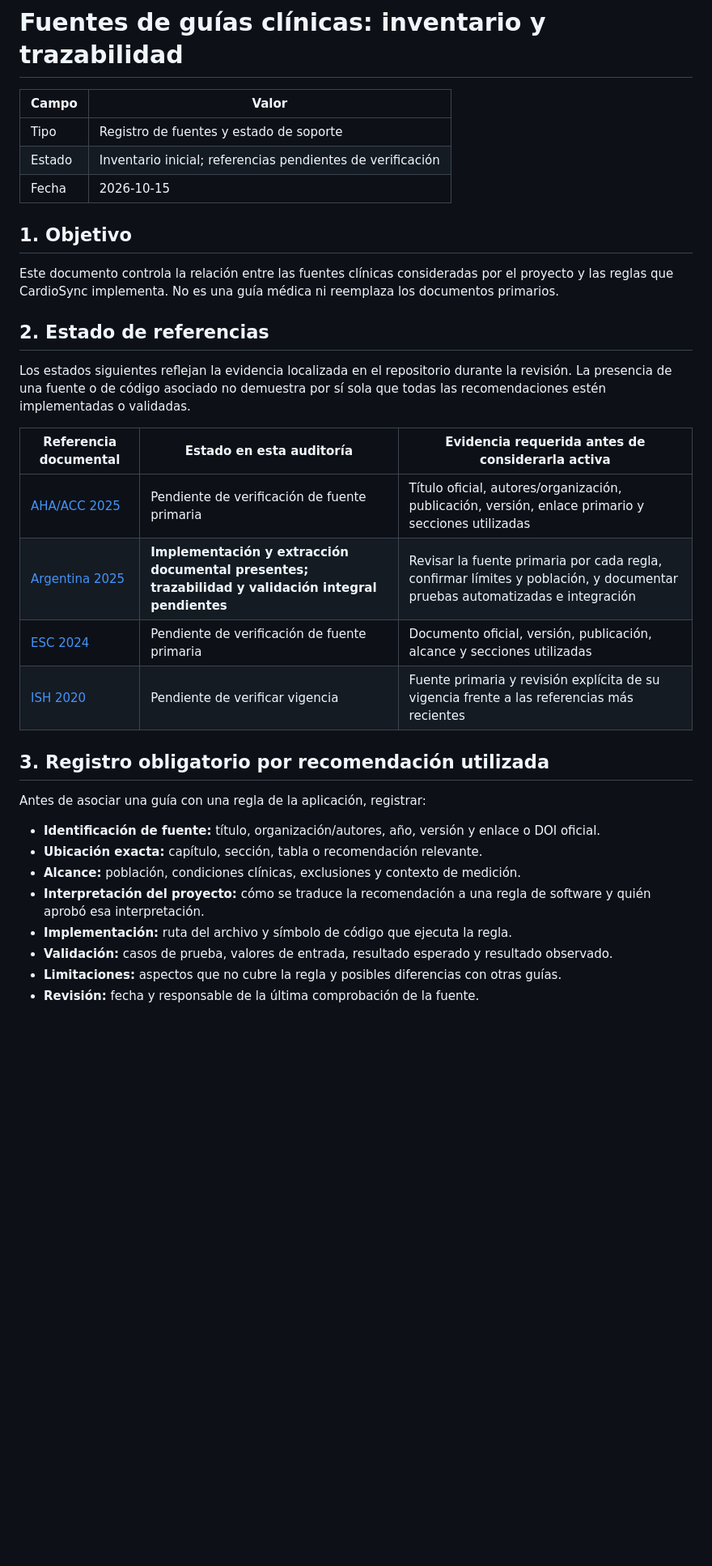
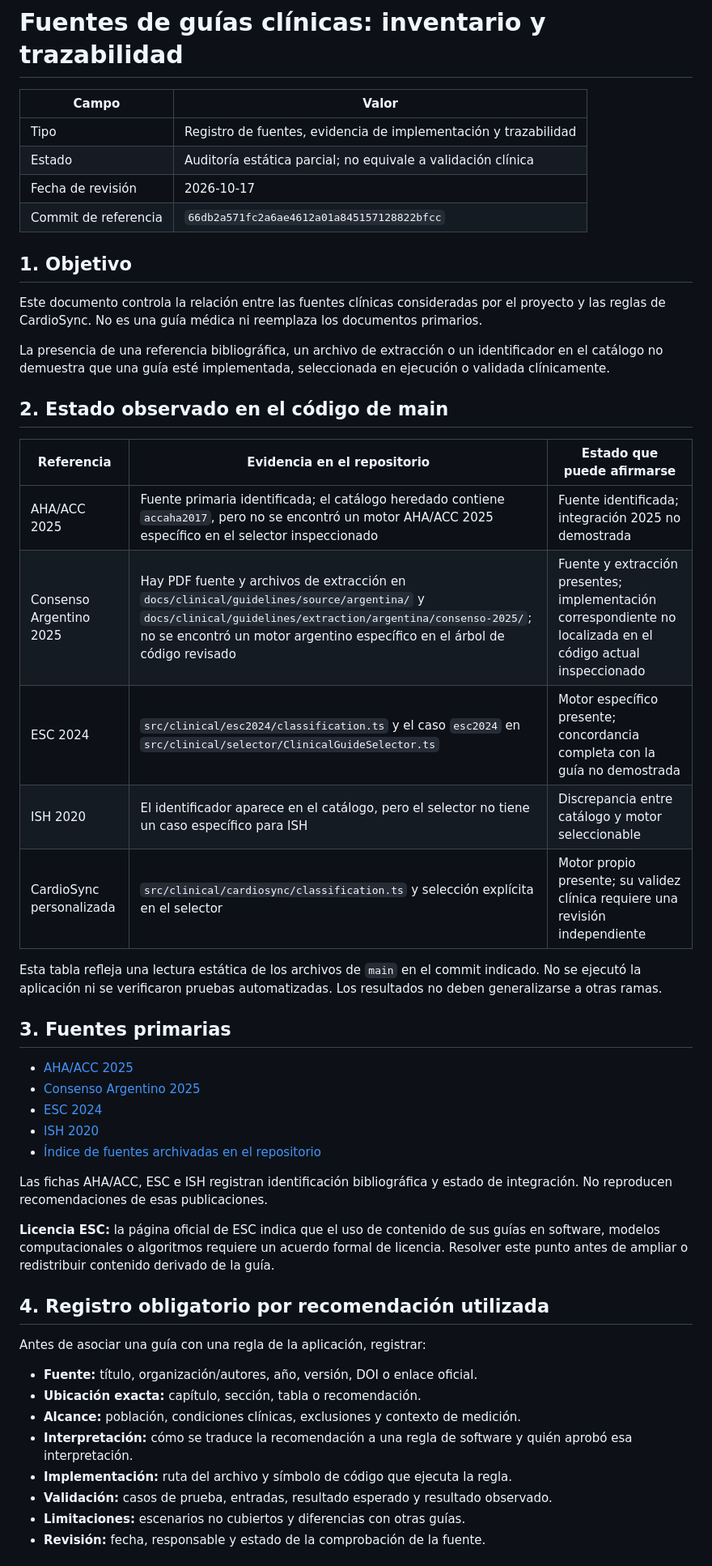
Before and after one commit to lucas0706/CardioSync, a Markdown page: docs/clinical/09_CLINICAL_GUIDELINE.md, the part around one of its changes. Shown at 81% size. GitHub-like rendering; blank space fills up the shorter version.

Commit message:
docs: correct clinical guideline implementation inventory

```diff
--- a/docs/clinical/09_CLINICAL_GUIDELINE.md
+++ b/docs/clinical/09_CLINICAL_GUIDELINE.md
@@ -2,35 +2,51 @@
 
 | Campo | Valor |
 |---|---|
-| Tipo | Registro de fuentes y estado de soporte |
-| Estado | Inventario inicial; referencias pendientes de verificación |
-| Fecha | 2026-10-15 |
+| Tipo | Registro de fuentes, evidencia de implementación y trazabilidad |
+| Estado | Auditoría estática parcial; no equivale a validación clínica |
+| Fecha de revisión | 2026-10-17 |
+| Commit de referencia | `66db2a571fc2a6ae4612a01a845157128822bfcc` |
 
 ## 1. Objetivo
 
-Este documento controla la relación entre las fuentes clínicas consideradas por el proyecto y las reglas que CardioSync implementa. No es una guía médica ni reemplaza los documentos primarios.
+Este documento controla la relación entre las fuentes clínicas consideradas por el proyecto y las reglas de CardioSync. No es una guía médica ni reemplaza los documentos primarios.
 
-## 2. Estado de referencias
+La presencia de una referencia bibliográfica, un archivo de extracción o un identificador en el catálogo no demuestra que una guía esté implementada, seleccionada en ejecución o validada clínicamente.
 
-Los estados siguientes reflejan la evidencia localizada en el repositorio durante la revisión. La presencia de una fuente o de código asociado no demuestra por sí sola que todas las recomendaciones estén implementadas o validadas.
+## 2. Estado observado en el código de main
 
-| Referencia documental | Estado en esta auditoría | Evidencia requerida antes de considerarla activa |
+| Referencia | Evidencia en el repositorio | Estado que puede afirmarse |
 |---|---|---|
-| [AHA/ACC 2025](guidelines/AHA_ACC_2025.md) | Pendiente de verificación de fuente primaria | Título oficial, autores/organización, publicación, versión, enlace primario y secciones utilizadas |
-| [Argentina 2025](guidelines/ARGENTINA_2025.md) | **Implementación y extracción documental presentes; trazabilidad y validación integral pendientes** | Revisar la fuente primaria por cada regla, confirmar límites y población, y documentar pruebas automatizadas e integración |
-| [ESC 2024](guidelines/ESC_2024.md) | Pendiente de verificación de fuente primaria | Documento oficial, versión, publicación, alcance y secciones utilizadas |
-| [ISH 2020](guidelines/ISH_2020.md) | Pendiente de verificar vigencia | Fuente primaria y revisión explícita de su vigencia frente a las referencias más recientes |
+| AHA/ACC 2025 | Fuente primaria identificada; el catálogo heredado contiene `accaha2017`, pero no se encontró un motor AHA/ACC 2025 específico en el selector inspeccionado | Fuente identificada; integración 2025 no demostrada |
+| Consenso Argentino 2025 | Hay PDF fuente y archivos de extracción en `docs/clinical/guidelines/source/argentina/` y `docs/clinical/guidelines/extraction/argentina/consenso-2025/`; no se encontró un motor argentino específico en el árbol de código revisado | Fuente y extracción presentes; implementación correspondiente no localizada en el código actual inspeccionado |
+| ESC 2024 | `src/clinical/esc2024/classification.ts` y el caso `esc2024` en `src/clinical/selector/ClinicalGuideSelector.ts` | Motor específico presente; concordancia completa con la guía no demostrada |
+| ISH 2020 | El identificador aparece en el catálogo, pero el selector no tiene un caso específico para ISH | Discrepancia entre catálogo y motor seleccionable |
+| CardioSync personalizada | `src/clinical/cardiosync/classification.ts` y selección explícita en el selector | Motor propio presente; su validez clínica requiere una revisión independiente |
 
-## 3. Registro obligatorio por recomendación utilizada
+Esta tabla refleja una lectura estática de los archivos de `main` en el commit indicado. No se ejecutó la aplicación ni se verificaron pruebas automatizadas. Los resultados no deben generalizarse a otras ramas.
+
+## 3. Fuentes primarias
+
+- [AHA/ACC 2025](guidelines/AHA_ACC_2025.md)
+- [Consenso Argentino 2025](guidelines/ARGENTINA_2025.md)
+- [ESC 2024](guidelines/ESC_2024.md)
+- [ISH 2020](guidelines/ISH_2020.md)
+- [Índice de fuentes archivadas en el repositorio](guidelines/source/INDEX.md)
+
+Las fichas AHA/ACC, ESC e ISH registran identificación bibliográfica y estado de integración. No reproducen recomendaciones de esas publicaciones.
+
+**Licencia ESC:** la página oficial de ESC indica que el uso de contenido de sus guías en software, modelos computacionales o algoritmos requiere un acuerdo formal de licencia. Resolver este punto antes de ampliar o redistribuir contenido derivado de la guía.
+
+## 4. Registro obligatorio por recomendación utilizada
 
 Antes de asociar una guía con una regla de la aplicación, registrar:
 
-- **Identificación de fuente:** título, organización/autores, año, versión y enlace o DOI oficial.
-- **Ubicación exacta:** capítulo, sección, tabla o recomendación relevante.
+- **Fuente:** título, organización/autores, año, versión, DOI o enlace oficial.
+- **Ubicación exacta:** capítulo, sección, tabla o recomendación.
 - **Alcance:** población, condiciones clínicas, exclusiones y contexto de medición.
-- **Interpretación del proyecto:** cómo se traduce la recomendación a una regla de software y quién aprobó esa interpretación.
+- **Interpretación:** cómo se traduce la recomendación a una regla de software y quién aprobó esa interpretación.
 - **Implementación:** ruta del archivo y símbolo de código que ejecuta la regla.
-- **Validación:** casos de prueba, valores de entrada, resultado esperado y resultado observado.
-- **Limitaciones:** aspectos que no cubre la regla y posibles diferencias con otras guías.
-- **Revisión:** fecha y responsable de la última comprobación de la fuente.
+- **Validación:** casos de prueba, entradas, resultado esperado y resultado observado.
+- **Limitaciones:** escenarios no cubiertos y diferencias con otras guías.
+- **Revisión:** fecha, responsable y estado de la comprobación de la fuente.
 
```
Also changed, not shown: other parts of docs/clinical/09_CLINICAL_GUIDELINE.md (+14 -10 lines).
